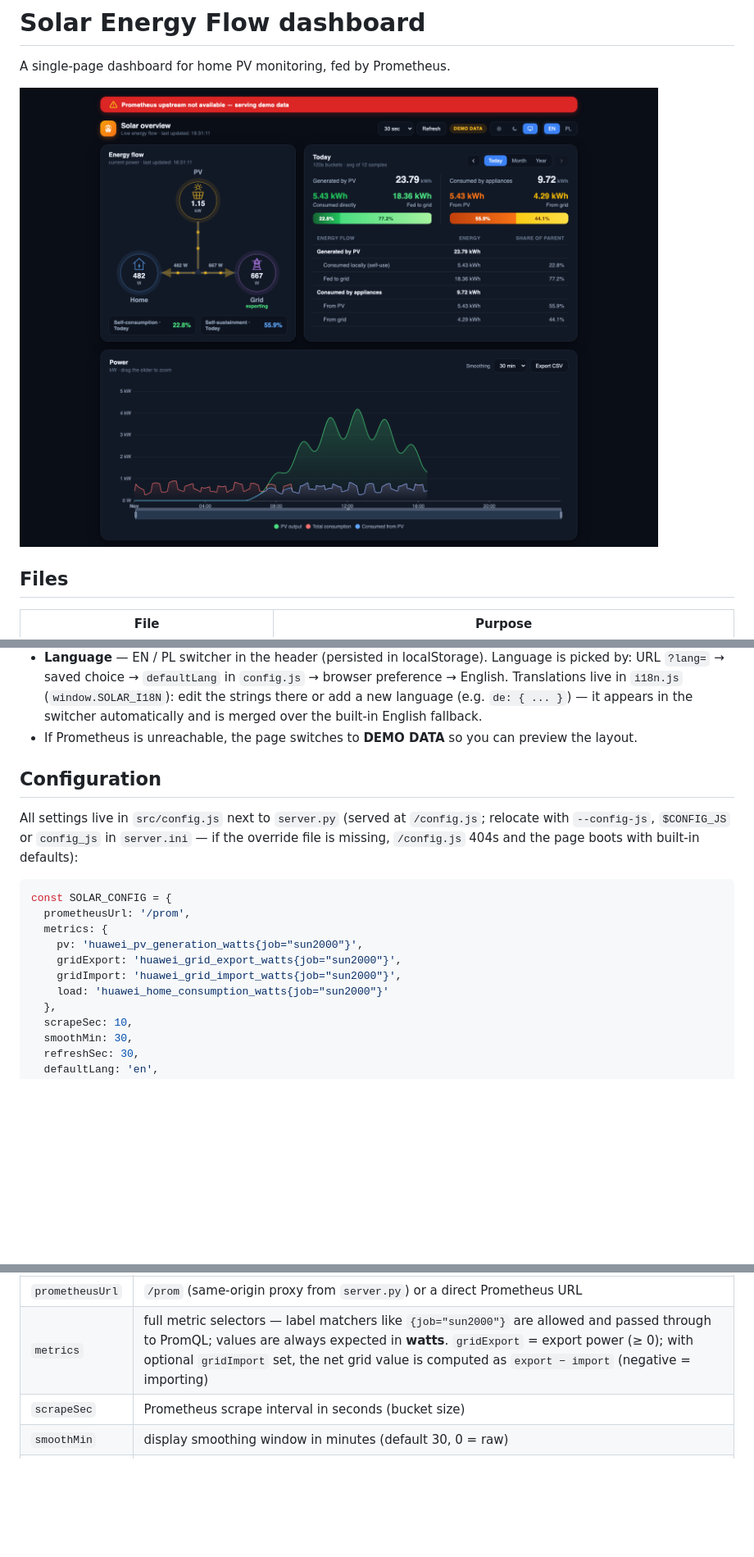
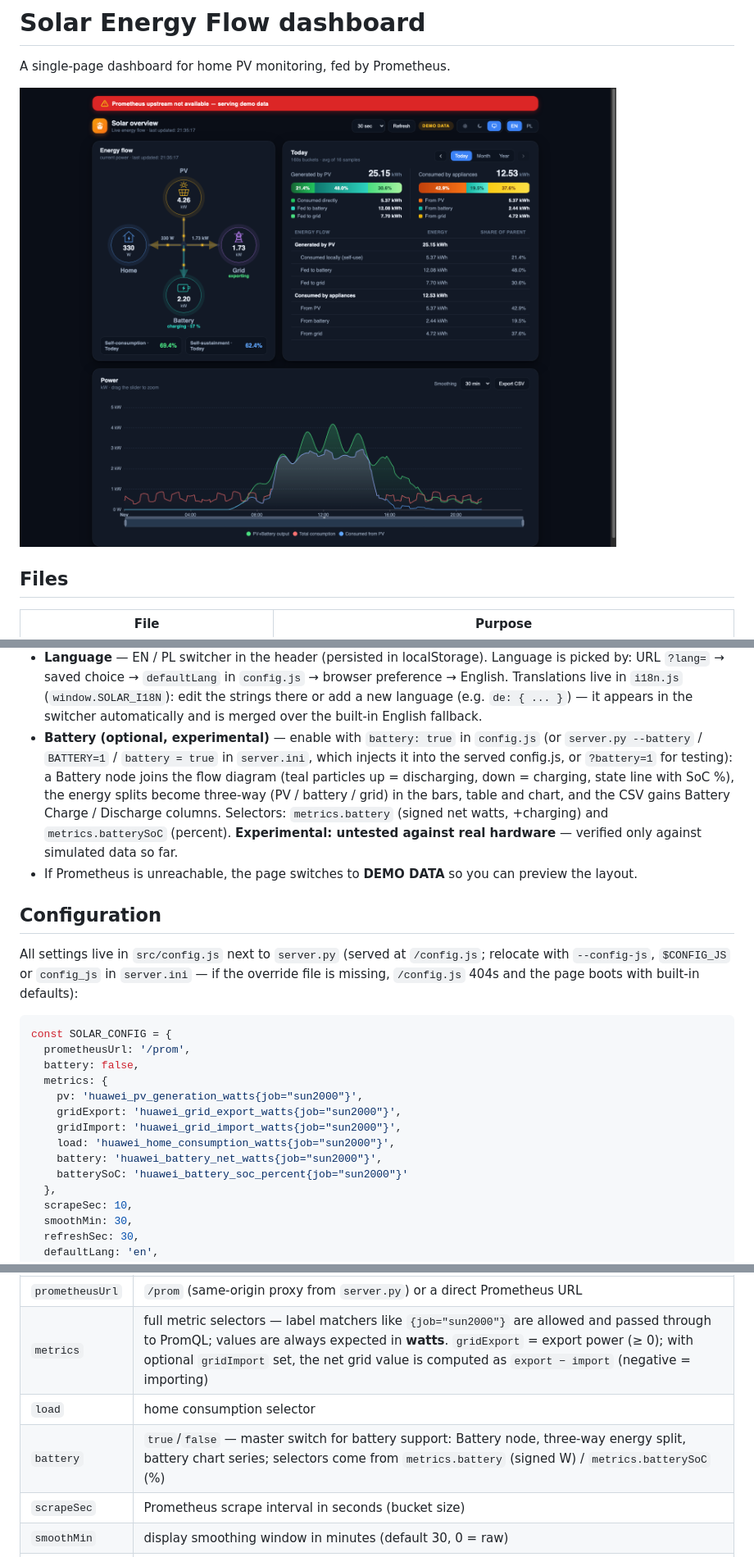
Before and after one commit to robertjakub/pv-dash, a Markdown page: README.md, 3 parts joined by grey strips. Shown at 82% size. Rendered like a GitHub page; pictures changed too: screenshots/demo.png; blank space fills up the shorter version.

````diff
--- a/README.md
+++ b/README.md
@@ -43,6 +43,16 @@ A single-page dashboard for home PV monitoring, fed by Prometheus.
   (`window.SOLAR_I18N`): edit the strings there or add a new language
   (e.g. `de: { ... }`) — it appears in the switcher automatically and is merged
   over the built-in English fallback.
+ - **Battery (optional, experimental)** — enable with `battery: true` in `config.js`
+  (or `server.py --battery` / `BATTERY=1` / `battery = true` in `server.ini`,
+  which injects it into the served config.js, or `?battery=1` for testing):
+  a Battery node joins the flow diagram (teal particles up = discharging,
+  down = charging, state line with SoC %), the energy splits become three-way
+  (PV / battery / grid) in the bars, table and chart, and the CSV gains
+  Battery Charge / Discharge columns. Selectors: `metrics.battery` (signed
+  net watts, +charging) and `metrics.batterySoC` (percent).
+  **Experimental: untested against real hardware** — verified only against
+  simulated data so far.
 - If Prometheus is unreachable, the page switches to **DEMO DATA** so you can
   preview the layout.
 
@@ -53,11 +63,14 @@ All settings live in `src/config.js` next to `server.py` (served at `/config.js`
 ```js
 const SOLAR_CONFIG = {
   prometheusUrl: '/prom',
+  battery: false,
   metrics: {
     pv: 'huawei_pv_generation_watts{job="sun2000"}',
     gridExport: 'huawei_grid_export_watts{job="sun2000"}',
     gridImport: 'huawei_grid_import_watts{job="sun2000"}',
-    load: 'huawei_home_consumption_watts{job="sun2000"}'
+    load: 'huawei_home_consumption_watts{job="sun2000"}',
+    battery: 'huawei_battery_net_watts{job="sun2000"}',
+    batterySoC: 'huawei_battery_soc_percent{job="sun2000"}'
   },
   scrapeSec: 10,
   smoothMin: 30,
@@ -71,6 +84,8 @@ const SOLAR_CONFIG = {
 |------------------|------------------------------------------------------|
 | `prometheusUrl`  | `/prom` (same-origin proxy from `server.py`) or a direct Prometheus URL |
 | `metrics`        | full metric selectors — label matchers like `{job="sun2000"}` are allowed and passed through to PromQL; values are always expected in **watts**. `gridExport` = export power (≥ 0); with optional `gridImport` set, the net grid value is computed as `export − import` (negative = importing) |
+| `load`           | home consumption selector |
+| `battery`         | `true`/`false` — master switch for battery support: Battery node, three-way energy split, battery chart series; selectors come from `metrics.battery` (signed W) / `metrics.batterySoC` (%) |
 | `scrapeSec`      | Prometheus scrape interval in seconds (bucket size)  |
 | `smoothMin`      | display smoothing window in minutes (default 30, 0 = raw)   |
 | `refreshSec`     | default auto-refresh interval in seconds (overridden by the header combo; 0 = off) |
````
Also changed, not shown: other parts of README.md (+1 -0 lines), 10 other files.
